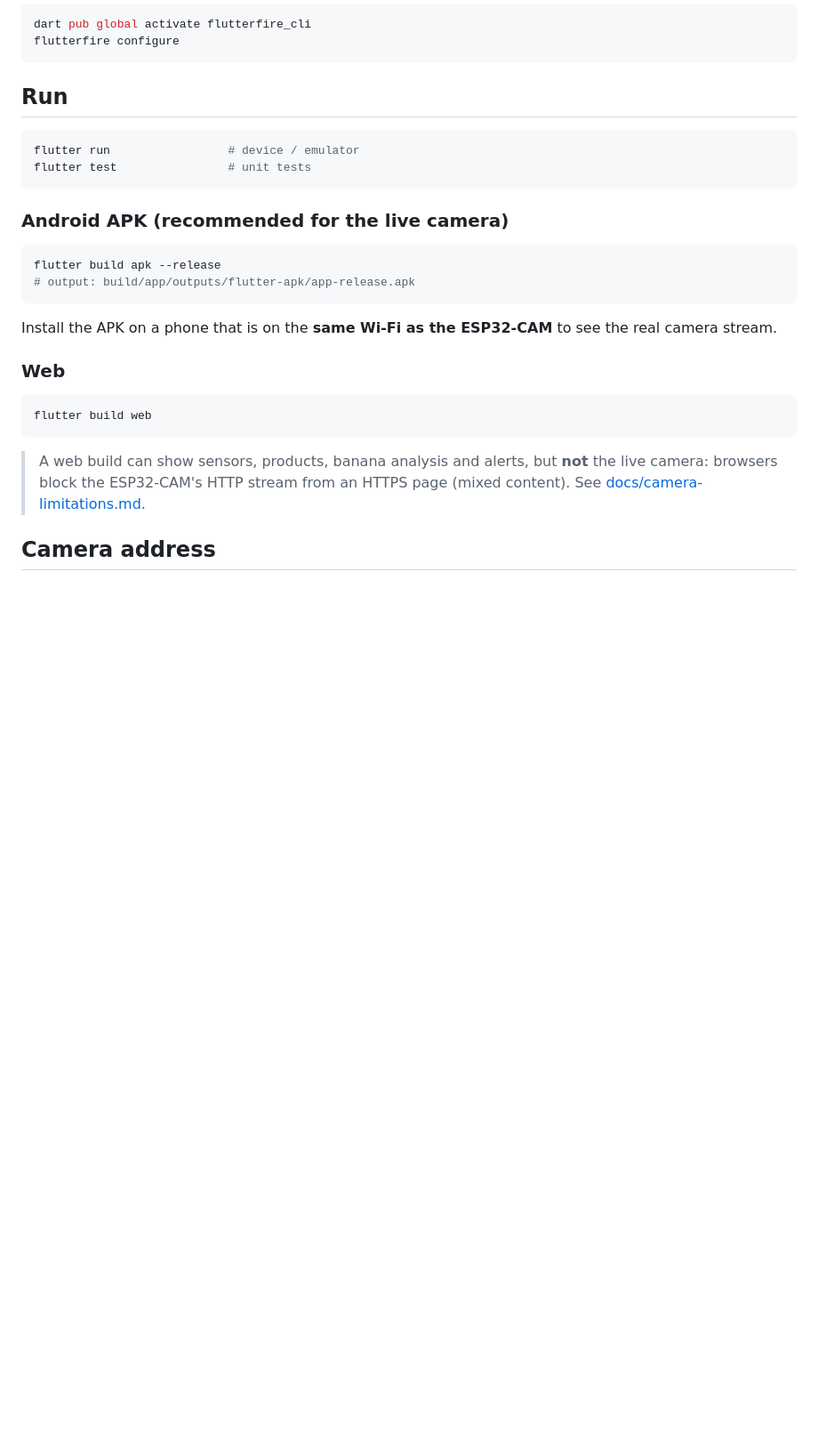
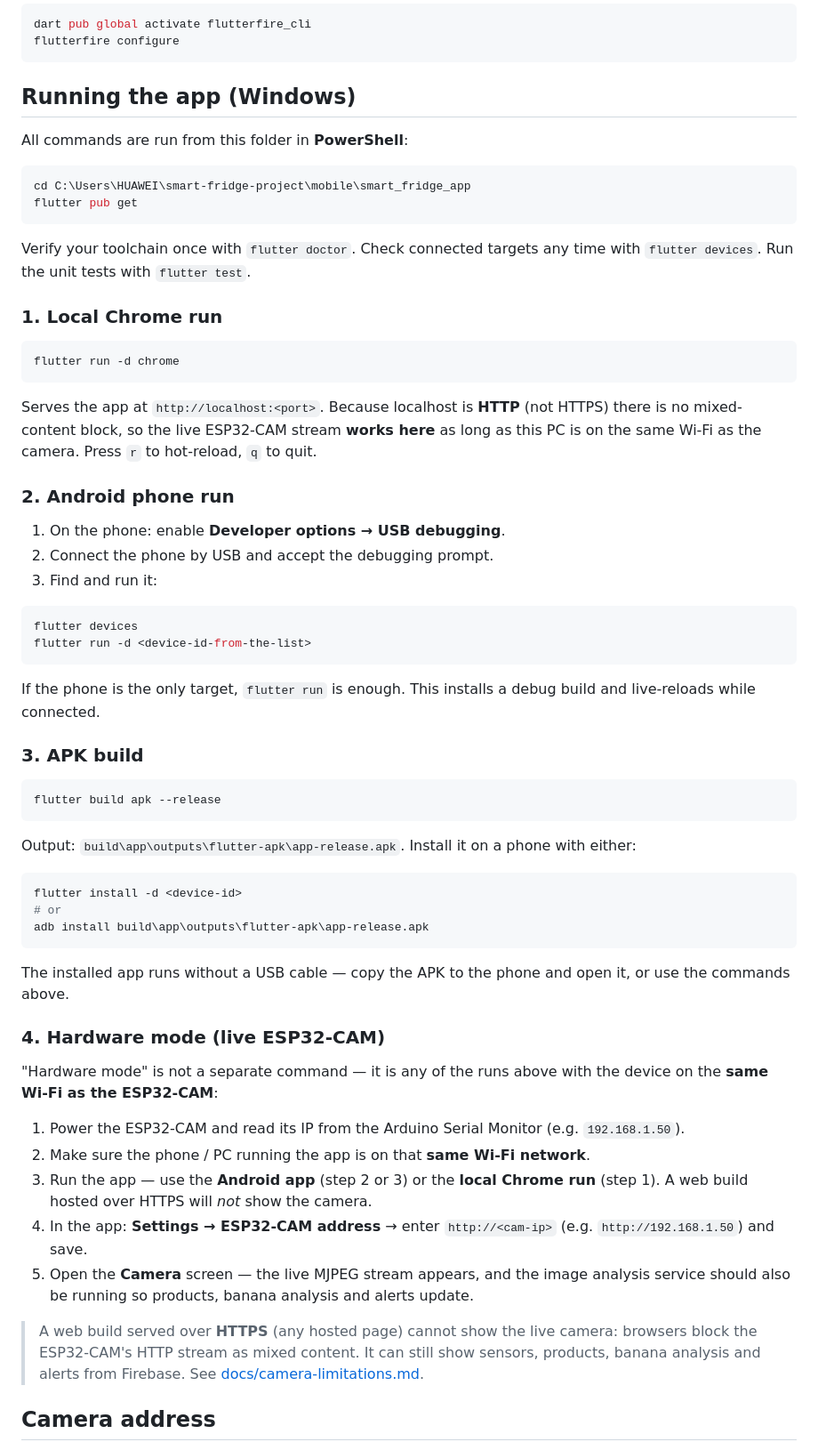
Before and after one commit to krcgoktug/smart-fridge-project, a Markdown page: mobile/smart_fridge_app/README.md, the part around the change. Shown at 89% size. GitHub-like rendering; blank space fills up the shorter version.

Commit message:
Document exact Windows run commands for the Flutter app
Add a Running the app section to the app README covering a local
Chrome run, an Android phone run, an APK build and hardware mode with
the ESP32-CAM on the same Wi-Fi, and link to it from the root README.

Co-Authored-By: Claude Opus 4.7 (1M context) <noreply@anthropic.com>

````diff
--- a/mobile/smart_fridge_app/README.md
+++ b/mobile/smart_fridge_app/README.md
@@ -56,32 +56,80 @@ dart pub global activate flutterfire_cli
 flutterfire configure
 ```
 
-## Run
+## Running the app (Windows)
 
-```bash
-flutter run                 # device / emulator
-flutter test                # unit tests
+All commands are run from this folder in **PowerShell**:
+
+```powershell
+cd C:\Users\HUAWEI\smart-fridge-project\mobile\smart_fridge_app
+flutter pub get
 ```
 
-### Android APK (recommended for the live camera)
+Verify your toolchain once with `flutter doctor`. Check connected targets any
+time with `flutter devices`. Run the unit tests with `flutter test`.
 
-```bash
-flutter build apk --release
-# output: build/app/outputs/flutter-apk/app-release.apk
+### 1. Local Chrome run
+
+```powershell
+flutter run -d chrome
 ```
 
-Install the APK on a phone that is on the **same Wi-Fi as the ESP32-CAM** to
-see the real camera stream.
+Serves the app at `http://localhost:<port>`. Because localhost is **HTTP**
+(not HTTPS) there is no mixed-content block, so the live ESP32-CAM stream
+**works here** as long as this PC is on the same Wi-Fi as the camera. Press
+`r` to hot-reload, `q` to quit.
 
-### Web
+### 2. Android phone run
 
-```bash
-flutter build web
+1. On the phone: enable **Developer options → USB debugging**.
+2. Connect the phone by USB and accept the debugging prompt.
+3. Find and run it:
+
+```powershell
+flutter devices
+flutter run -d <device-id-from-the-list>
 ```
 
-> A web build can show sensors, products, banana analysis and alerts, but
-> **not** the live camera: browsers block the ESP32-CAM's HTTP stream from an
-> HTTPS page (mixed content). See
+If the phone is the only target, `flutter run` is enough. This installs a
+debug build and live-reloads while connected.
+
+### 3. APK build
+
+```powershell
+flutter build apk --release
+```
+
+Output: `build\app\outputs\flutter-apk\app-release.apk`. Install it on a
+phone with either:
+
+```powershell
+flutter install -d <device-id>
+# or
+adb install build\app\outputs\flutter-apk\app-release.apk
+```
+
+The installed app runs without a USB cable — copy the APK to the phone and
+open it, or use the commands above.
+
+### 4. Hardware mode (live ESP32-CAM)
+
+"Hardware mode" is not a separate command — it is any of the runs above with
+the device on the **same Wi-Fi as the ESP32-CAM**:
+
+1. Power the ESP32-CAM and read its IP from the Arduino Serial Monitor
+   (e.g. `192.168.1.50`).
+2. Make sure the phone / PC running the app is on that **same Wi-Fi network**.
+3. Run the app — use the **Android app** (step 2 or 3) or the **local Chrome
+   run** (step 1). A web build hosted over HTTPS will *not* show the camera.
+4. In the app: **Settings → ESP32-CAM address** → enter `http://<cam-ip>`
+   (e.g. `http://192.168.1.50`) and save.
+5. Open the **Camera** screen — the live MJPEG stream appears, and the
+   image analysis service should also be running so products, banana
+   analysis and alerts update.
+
+> A web build served over **HTTPS** (any hosted page) cannot show the live
+> camera: browsers block the ESP32-CAM's HTTP stream as mixed content. It can
+> still show sensors, products, banana analysis and alerts from Firebase. See
 > [docs/camera-limitations.md](../../docs/camera-limitations.md).
 
 ## Camera address
````
Also changed, not shown: README.md (+4 -0 lines).
